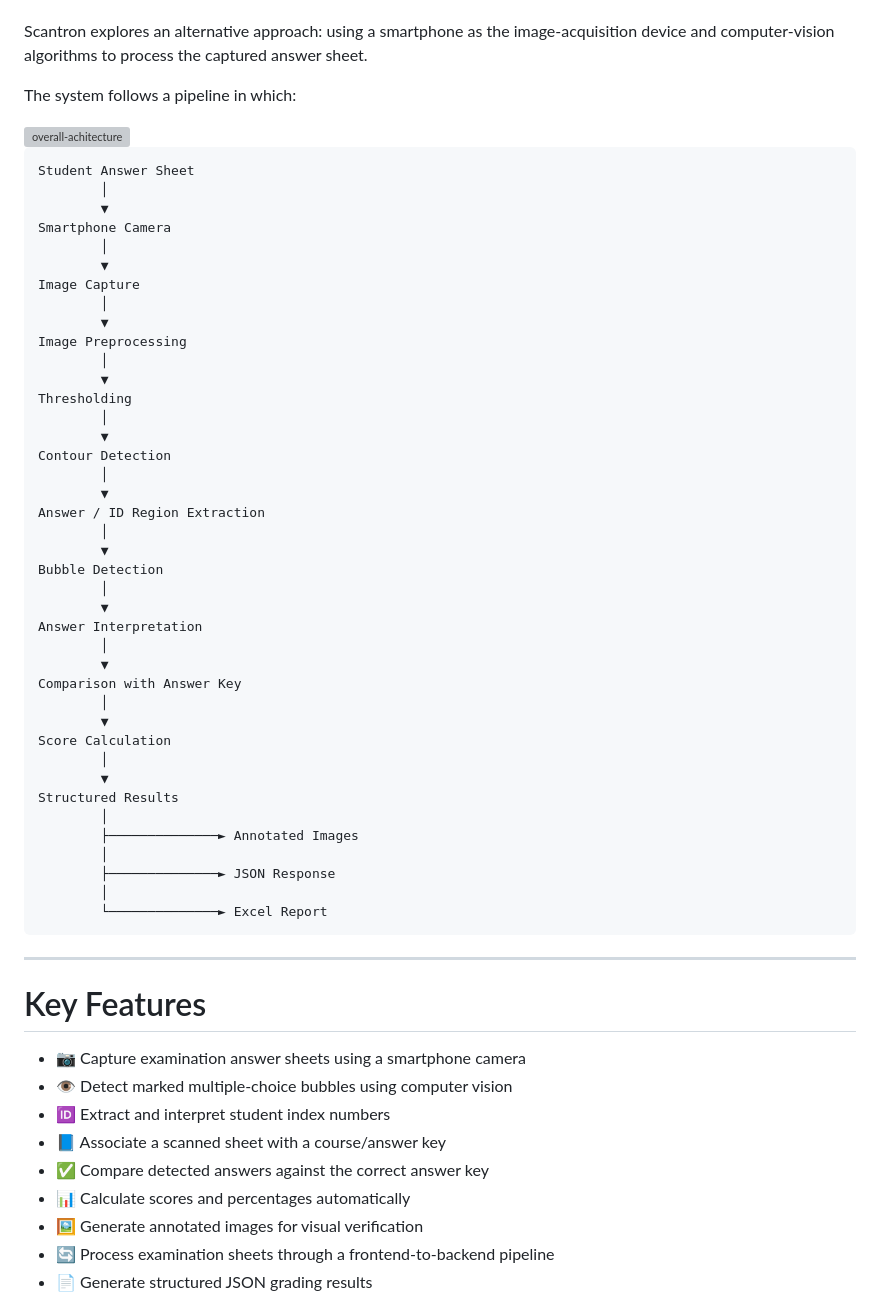
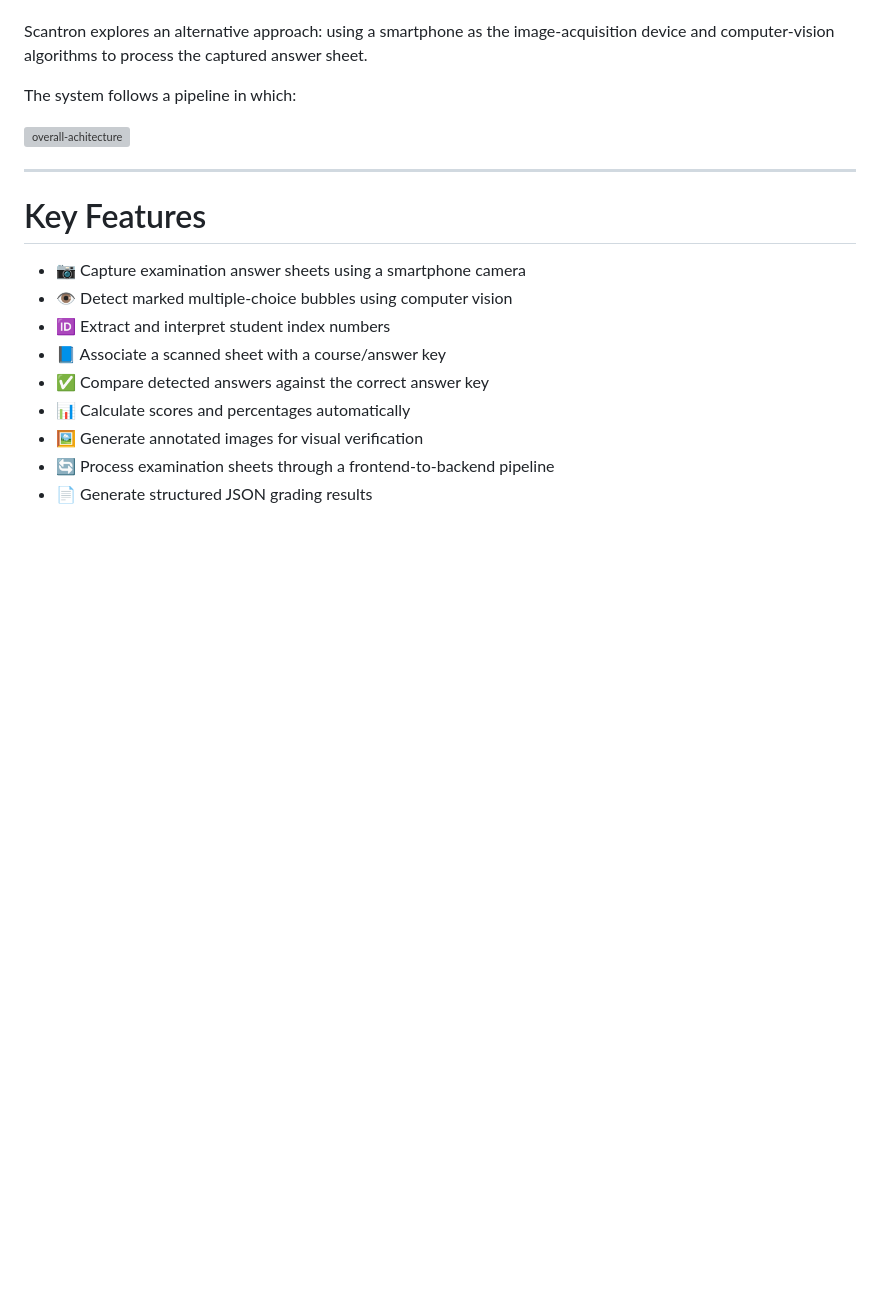
Before and after one commit to InFynnity8/Scantron, a Markdown page: README.md, the part around one of its changes. GitHub-like rendering; blank space fills up the shorter version; grey boxes are pictures that could not be loaded.

Commit message:
Remove image processing flowchart from README
Removed detailed flowchart of the image processing pipeline from the README.

````diff
--- a/README.md
+++ b/README.md
@@ -32,49 +32,6 @@ The system follows a pipeline in which:
 
 <img width="8286" height="8857" alt="overall-achitecture" src="https://github.com/user-attachments/assets/eebb4747-7bb6-4b02-9da5-acee760c0e19" />
 
-
-```text
-Student Answer Sheet
-        │
-        ▼
-Smartphone Camera
-        │
-        ▼
-Image Capture
-        │
-        ▼
-Image Preprocessing
-        │
-        ▼
-Thresholding
-        │
-        ▼
-Contour Detection
-        │
-        ▼
-Answer / ID Region Extraction
-        │
-        ▼
-Bubble Detection
-        │
-        ▼
-Answer Interpretation
-        │
-        ▼
-Comparison with Answer Key
-        │
-        ▼
-Score Calculation
-        │
-        ▼
-Structured Results
-        │
-        ├──────────────► Annotated Images
-        │
-        ├──────────────► JSON Response
-        │
-        └──────────────► Excel Report
-```
 
 ---
 
````
Also changed, not shown: other parts of README.md (+11 -0 lines).
